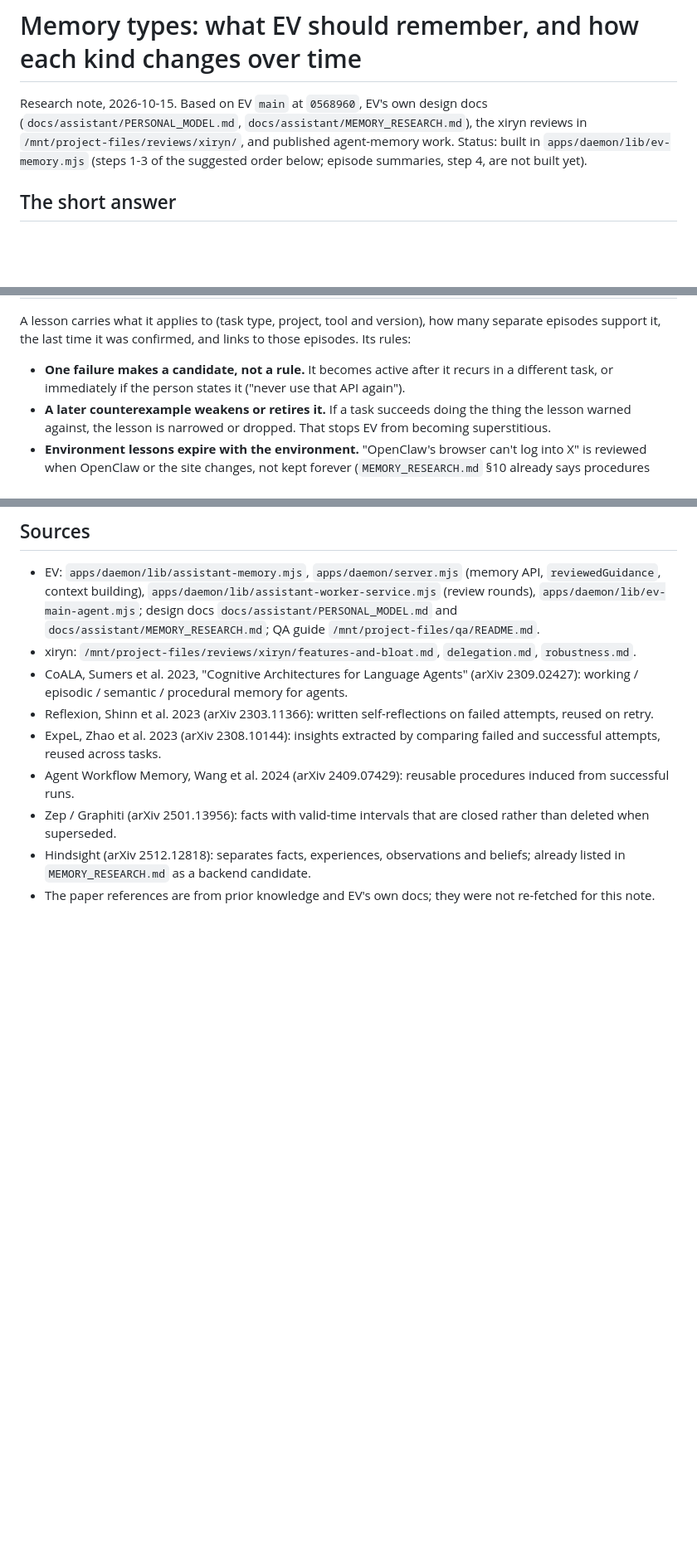
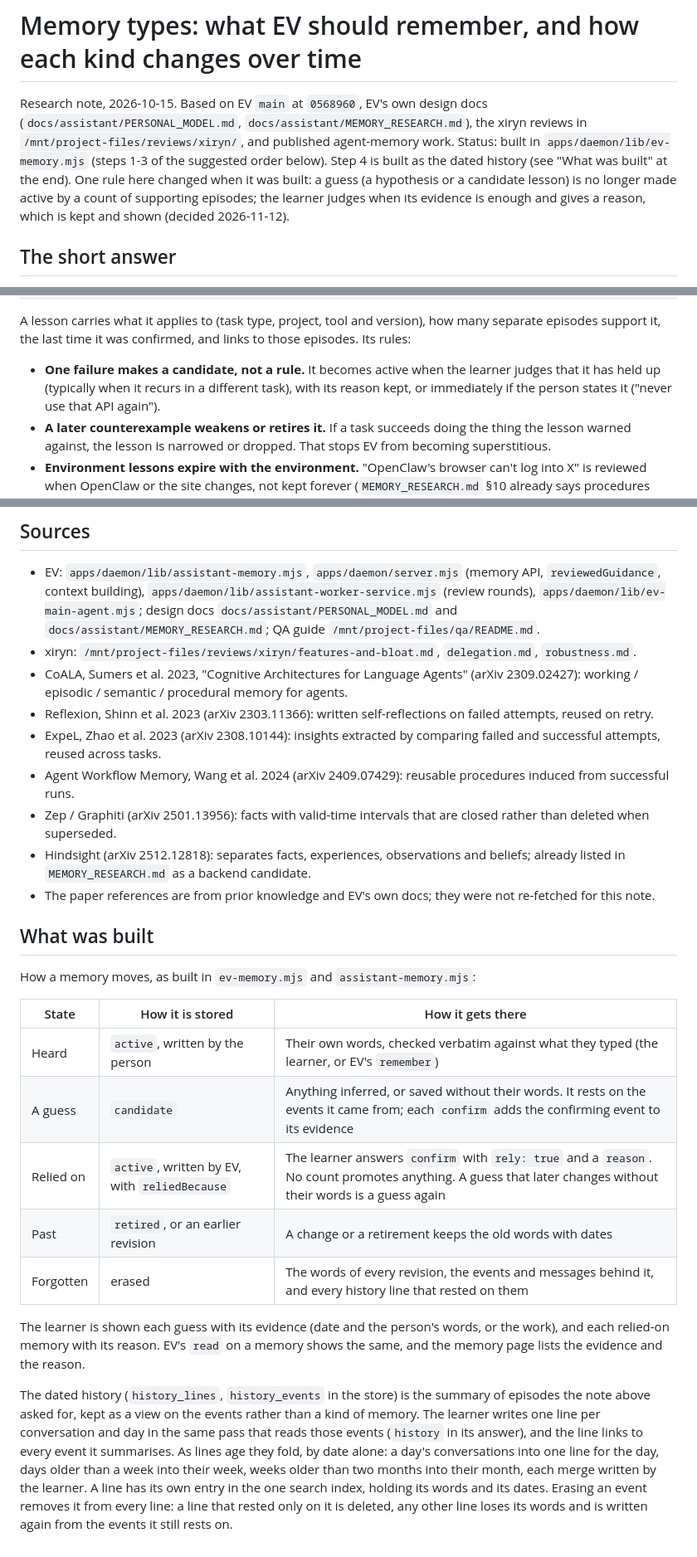
Before and after one commit to vulbsti/EV, a Markdown page: docs/assistant/MEMORY_TYPES.md, 3 parts joined by grey strips. Shown at 83% size. Rendered like a GitHub page; blank space fills up the shorter version.

```diff
--- a/docs/assistant/MEMORY_TYPES.md
+++ b/docs/assistant/MEMORY_TYPES.md
@@ -1,6 +1,6 @@
 # Memory types: what EV should remember, and how each kind changes over time
 
-Research note, 2026-10-15. Based on EV `main` at `0568960`, EV's own design docs (`docs/assistant/PERSONAL_MODEL.md`, `docs/assistant/MEMORY_RESEARCH.md`), the xiryn reviews in `/mnt/project-files/reviews/xiryn/`, and published agent-memory work. Status: built in `apps/daemon/lib/ev-memory.mjs` (steps 1-3 of the suggested order below; episode summaries, step 4, are not built yet).
+Research note, 2026-10-15. Based on EV `main` at `0568960`, EV's own design docs (`docs/assistant/PERSONAL_MODEL.md`, `docs/assistant/MEMORY_RESEARCH.md`), the xiryn reviews in `/mnt/project-files/reviews/xiryn/`, and published agent-memory work. Status: built in `apps/daemon/lib/ev-memory.mjs` (steps 1-3 of the suggested order below). Step 4 is built as the dated history (see "What was built" at the end). One rule here changed when it was built: a guess (a hypothesis or a candidate lesson) is no longer made active by a count of supporting episodes; the learner judges when its evidence is enough and gives a reason, which is kept and shown (decided 2026-11-12).
 
 ## The short answer
 
@@ -85,7 +85,7 @@ This is the "failed event" memory from the question, and it needs the most care,
 
 A lesson carries what it applies to (task type, project, tool and version), how many separate episodes support it, the last time it was confirmed, and links to those episodes. Its rules:
 
-- **One failure makes a candidate, not a rule.** It becomes active after it recurs in a different task, or immediately if the person states it ("never use that API again").
+- **One failure makes a candidate, not a rule.** It becomes active when the learner judges that it has held up (typically when it recurs in a different task), with its reason kept, or immediately if the person states it ("never use that API again").
 - **A later counterexample weakens or retires it.** If a task succeeds doing the thing the lesson warned against, the lesson is narrowed or dropped. That stops EV from becoming superstitious.
 - **Environment lessons expire with the environment.** "OpenClaw's browser can't log into X" is reviewed when OpenClaw or the site changes, not kept forever (`MEMORY_RESEARCH.md` §10 already says procedures must be revalidated when tools change).
 - **Lessons about the work never become traits of the person.** "Three tasks needed four review rounds" is about EV's briefs, not evidence that the person is demanding.
@@ -168,3 +168,19 @@ What the arc does **not** test yet is lessons. It would need a phase where a tas
 - Zep / Graphiti (arXiv 2501.13956): facts with valid-time intervals that are closed rather than deleted when superseded.
 - Hindsight (arXiv 2512.12818): separates facts, experiences, observations and beliefs; already listed in `MEMORY_RESEARCH.md` as a backend candidate.
 - The paper references are from prior knowledge and EV's own docs; they were not re-fetched for this note.
+
+## What was built
+
+How a memory moves, as built in `ev-memory.mjs` and `assistant-memory.mjs`:
+
+| State | How it is stored | How it gets there |
+| --- | --- | --- |
+| Heard | `active`, written by the person | Their own words, checked verbatim against what they typed (the learner, or EV's `remember`) |
+| A guess | `candidate` | Anything inferred, or saved without their words. It rests on the events it came from; each `confirm` adds the confirming event to its evidence |
+| Relied on | `active`, written by EV, with `reliedBecause` | The learner answers `confirm` with `rely: true` and a `reason`. No count promotes anything. A guess that later changes without their words is a guess again |
+| Past | `retired`, or an earlier revision | A change or a retirement keeps the old words with dates |
+| Forgotten | erased | The words of every revision, the events and messages behind it, and every history line that rested on them |
+
+The learner is shown each guess with its evidence (date and the person's words, or the work), and each relied-on memory with its reason. EV's `read` on a memory shows the same, and the memory page lists the evidence and the reason.
+
+The dated history (`history_lines`, `history_events` in the store) is the summary of episodes the note above asked for, kept as a view on the events rather than a kind of memory. The learner writes one line per conversation and day in the same pass that reads those events (`history` in its answer), and the line links to every event it summarises. As lines age they fold, by date alone: a day's conversations into one line for the day, days older than a week into their week, weeks older than two months into their month, each merge written by the learner. A line has its own entry in the one search index, holding its words and its dates. Erasing an event removes it from every line: a line that rested only on it is deleted, any other line loses its words and is written again from the events it still rests on.
```
Also changed, not shown: README.md (+2 -2 lines).
